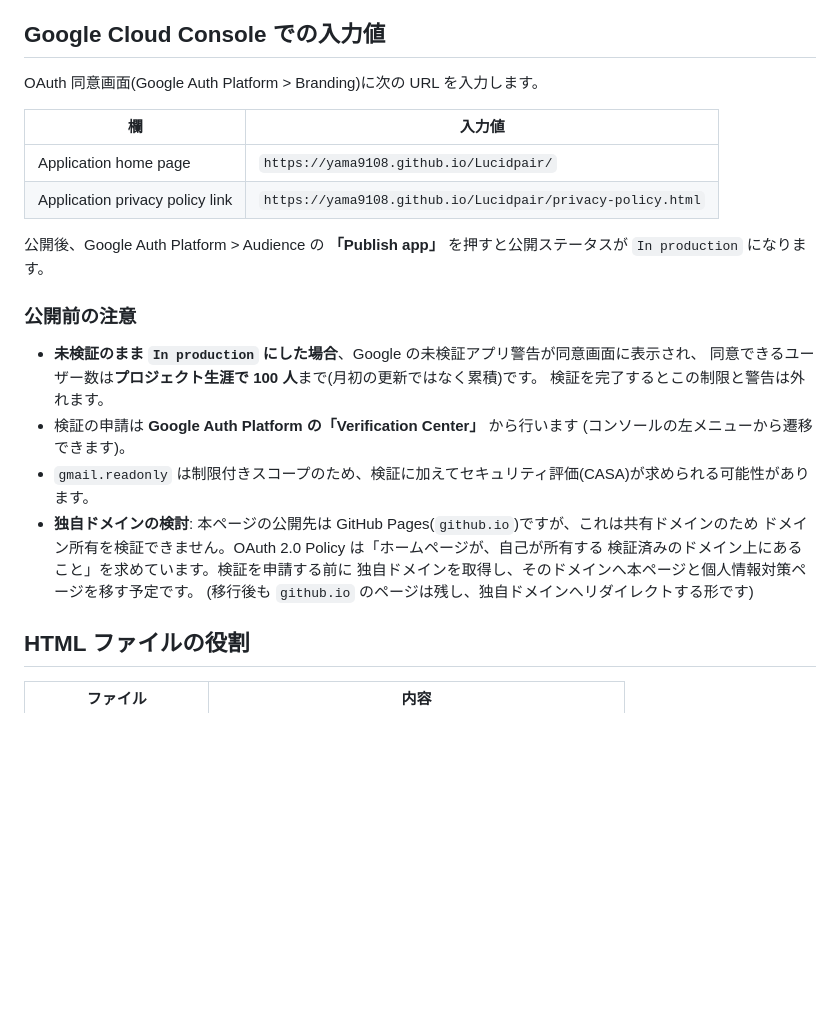
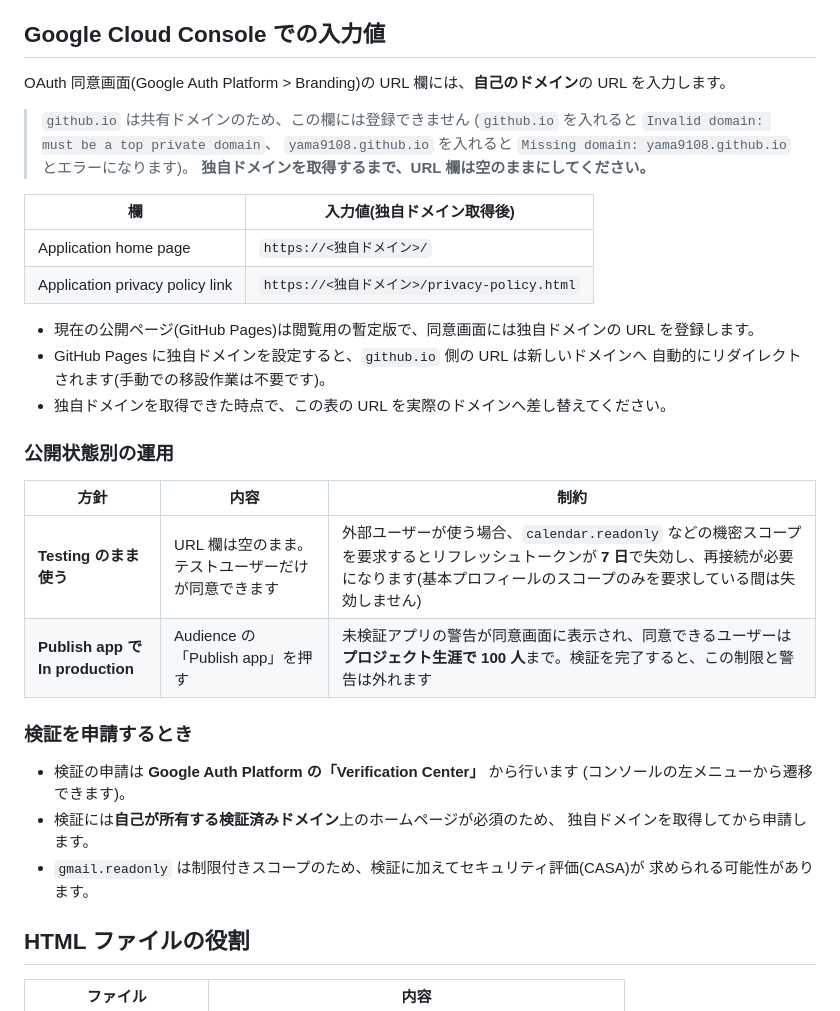
Before and after one commit to yama9108/Lucidpair, a Markdown page: README.md, the part around the change. Drawn GitHub-style; blank space fills up the shorter version.

```diff
--- a/README.md
+++ b/README.md
@@ -58,29 +58,38 @@ AI 処理先でのデータの扱いは、利用者が使用する API キーの
 
 ## Google Cloud Console での入力値
 
-OAuth 同意画面(Google Auth Platform > Branding)に次の URL を入力します。
+OAuth 同意画面(Google Auth Platform > Branding)の URL 欄には、**自己のドメイン**の URL を入力します。
 
-| 欄 | 入力値 |
+> `github.io` は共有ドメインのため、この欄には登録できません
+> (`github.io` を入れると `Invalid domain: must be a top private domain`、
+> `yama9108.github.io` を入れると `Missing domain: yama9108.github.io` とエラーになります)。
+> **独自ドメインを取得するまで、URL 欄は空のままにしてください。**
+
+| 欄 | 入力値(独自ドメイン取得後) |
 | --- | --- |
-| Application home page | `https://yama9108.github.io/Lucidpair/` |
-| Application privacy policy link | `https://yama9108.github.io/Lucidpair/privacy-policy.html` |
+| Application home page | `https://<独自ドメイン>/` |
+| Application privacy policy link | `https://<独自ドメイン>/privacy-policy.html` |
 
-公開後、Google Auth Platform > Audience の **「Publish app」** を押すと公開ステータスが
-`In production` になります。
+- 現在の公開ページ(GitHub Pages)は閲覧用の暫定版で、同意画面には独自ドメインの URL を登録します。
+- GitHub Pages に独自ドメインを設定すると、`github.io` 側の URL は新しいドメインへ
+  自動的にリダイレクトされます(手動での移設作業は不要です)。
+- 独自ドメインを取得できた時点で、この表の URL を実際のドメインへ差し替えてください。
 
-### 公開前の注意
+### 公開状態別の運用
 
-- **未検証のまま `In production` にした場合**、Google の未検証アプリ警告が同意画面に表示され、
-  同意できるユーザー数は**プロジェクト生涯で 100 人**まで(月初の更新ではなく累積)です。
-  検証を完了するとこの制限と警告は外れます。
+| 方針 | 内容 | 制約 |
+| --- | --- | --- |
+| **Testing のまま使う** | URL 欄は空のまま。テストユーザーだけが同意できます | 外部ユーザーが使う場合、`calendar.readonly` などの機密スコープを要求するとリフレッシュトークンが **7 日**で失効し、再接続が必要になります(基本プロフィールのスコープのみを要求している間は失効しません) |
+| **Publish app で In production** | Audience の「Publish app」を押す | 未検証アプリの警告が同意画面に表示され、同意できるユーザーは**プロジェクト生涯で 100 人**まで。検証を完了すると、この制限と警告は外れます |
+
+### 検証を申請するとき
+
 - 検証の申請は **Google Auth Platform の「Verification Center」** から行います
   (コンソールの左メニューから遷移できます)。
-- `gmail.readonly` は制限付きスコープのため、検証に加えてセキュリティ評価(CASA)が求められる可能性があります。
-- **独自ドメインの検討**: 本ページの公開先は GitHub Pages(`github.io`)ですが、これは共有ドメインのため
-  ドメイン所有を検証できません。OAuth 2.0 Policy は「ホームページが、自己が所有する
-  検証済みのドメイン上にあること」を求めています。検証を申請する前に
-  独自ドメインを取得し、そのドメインへ本ページと個人情報対策ページを移す予定です。
-  (移行後も `github.io` のページは残し、独自ドメインへリダイレクトする形です)
+- 検証には**自己が所有する検証済みドメイン**上のホームページが必須のため、
+  独自ドメインを取得してから申請します。
+- `gmail.readonly` は制限付きスコープのため、検証に加えてセキュリティ評価(CASA)が
+  求められる可能性があります。
 
 ## HTML ファイルの役割
 
```
